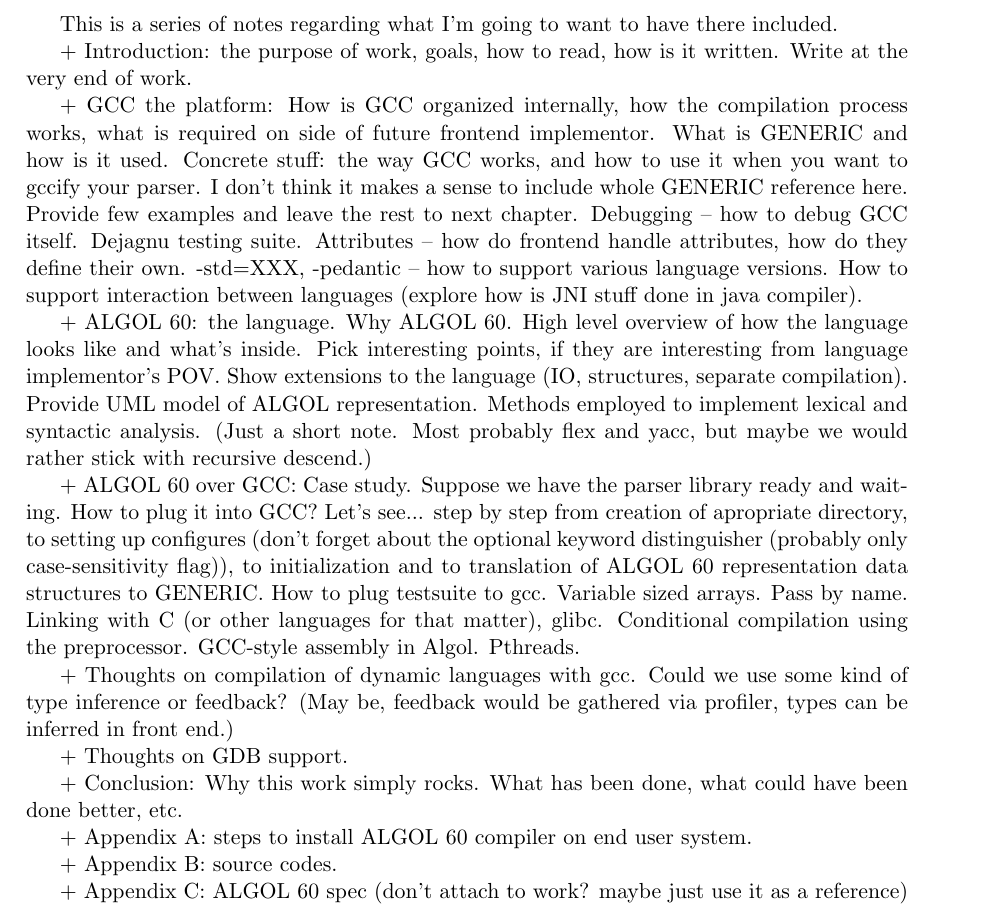
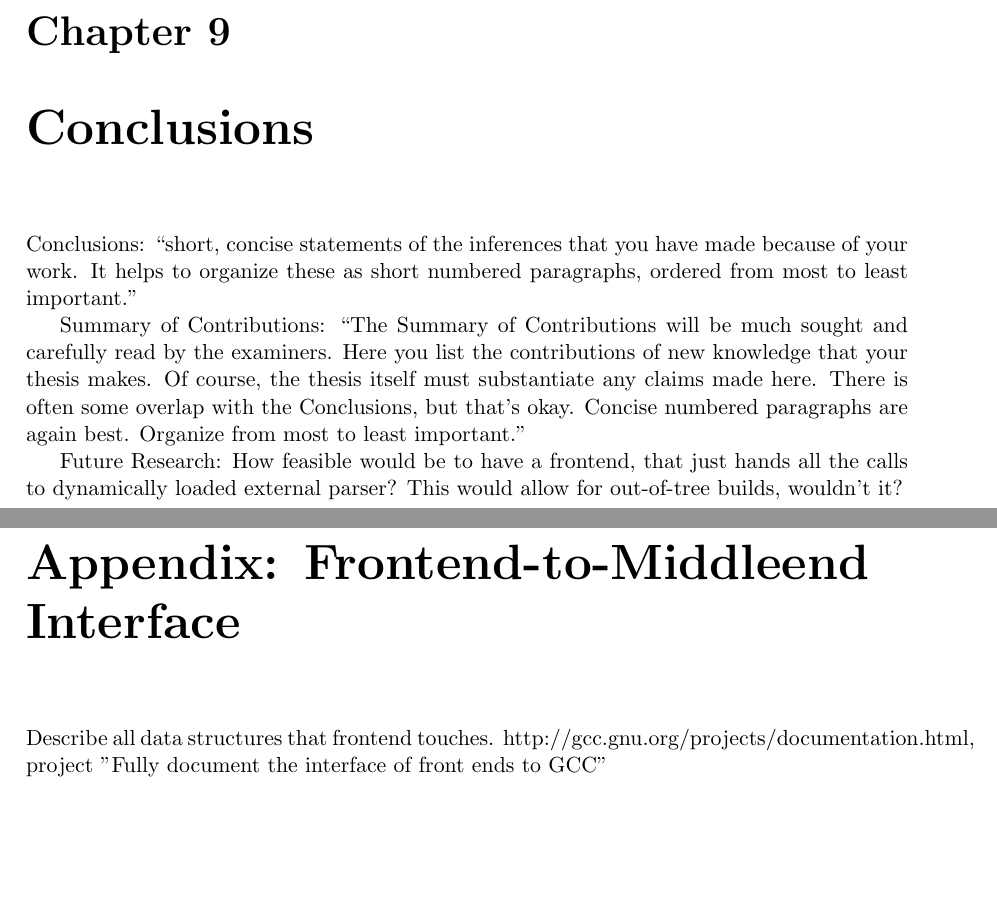
Before and after one commit to pmachata/gcc-algol, a LaTeX thesis (doc/dp.tex): part of the page before the commit and two parts of pages 14 and 15 of 16 after it, the two joined at a grey line, cut at the place of the change, the shorter picture padded with empty space. Compiled offline with pdfLaTeX; the source files are stored in an older character set and shown here as Unicode.

Commit message:
* thesis: outline in place  * frontend: renamed to become less confusing
git-svn-id: svn://kenshin.include.cz/gcc-algol/trunk@59 b2c85cd8-e0fb-da11-a16e-00096ba5af3e

```diff
--- a/doc/dp.tex
+++ b/doc/dp.tex
@@ -17,5 +17,3 @@
 \topmargin 0in
 \begin{document}
 
-This is a series of notes regarding what I'm going to want to have
-there included.
@@ -22,3 +25 @@
 
- + Introduction: the purpose of work, goals, how to read, how is it
- written.  Write at the very end of work.
@@ -25,36 +30,7 @@
 
- + GCC the platform: How is GCC organized internally, how the
- compilation process works, what is required on side of future
- frontend implementor.  What is GENERIC and how is it used.  Concrete
- stuff: the way GCC works, and how to use it when you want to gccify
- your parser.  I don't think it makes a sense to include whole GENERIC
- reference here.  Provide few examples and leave the rest to next
- chapter.  Debugging -- how to debug GCC itself.  Dejagnu testing
- suite.  Attributes -- how do frontend handle attributes, how do they
- define their own.  -std=XXX, -pedantic -- how to support various
- language versions.  How to support interaction between languages
- (explore how is JNI stuff done in java compiler).
+\def\Algol{{\sc Algol}\space}
 
- + ALGOL 60: the language.  Why ALGOL 60.  High level overview of how
- the language looks like and what's inside.  Pick interesting points,
- if they are interesting from language implementor's POV.  Show
- extensions to the language (IO, structures, separate compilation).
- Provide UML model of ALGOL representation.  Methods employed to
- implement lexical and syntactic analysis. (Just a short note.  Most
- probably flex and yacc, but maybe we would rather stick with
- recursive descend.)
+% ====================================================================
 
- + ALGOL 60 over GCC: Case study.  Suppose we have the parser library
- ready and waiting.  How to plug it into GCC?  Let's see... step by
- step from creation of apropriate directory, to setting up configures
- (don't forget about the optional keyword distinguisher (probably only
- case-sensitivity flag)), to initialization and to translation of
- ALGOL 60 representation data structures to GENERIC.  How to plug
- testsuite to gcc.  Variable sized arrays.  Pass by name.  Linking
- with C (or other languages for that matter), glibc.  Conditional
- compilation using the preprocessor.  GCC-style assembly in Algol.
- Pthreads.
+\chapter*{Prohlášení}
 
- + Thoughts on compilation of dynamic languages with gcc.  Could we
- use some kind of type inference or feedback? (May be, feedback would
- be gathered via profiler, types can be inferred in front end.)
@@ -61,12 +40,9 @@
 
- + Thoughts on GDB support.
+% ====================================================================
 
- + Conclusion: Why this work simply rocks.  What has been done, what
- could have been done better, etc.
+\chapter*{Acknowledgements}
 
- + Appendix A: steps to install ALGOL 60 compiler on end user system.
+Thanks to... (FIT BUT that they gave up their rights)
 
- + Appendix B: source codes.
+% ====================================================================
 
- + Appendix C: ALGOL 60 spec (don't attach to work? maybe just use it
- as a reference)
@@ -73,2 +157,29 @@
+\chapter{Conclusions}
+
+Conclusions: ``short, concise statements of the inferences that you
+have made because of your work. It helps to organize these as short
+numbered paragraphs, ordered from most to least important.''
+
+Summary of Contributions: ``The Summary of Contributions will be much
+sought and carefully read by the examiners.  Here you list the
+contributions of new knowledge that your thesis makes. Of course, the
+thesis itself must substantiate any claims made here. There is often
+some overlap with the Conclusions, but that's okay. Concise numbered
+paragraphs are again best. Organize from most to least important.''
+
+Future Research: How feasible would be to have a frontend, that just
+hands all the calls to dynamically loaded external parser?  This would
+allow for out-of-tree builds, wouldn't it?
+
+\chapter*{Appendix: Frontend-to-Middleend Interface}
+
+Describe all data structures that frontend touches.
+http://gcc.gnu.org/projects/documentation.html, project "Fully
+document the interface of front ends to GCC"
+
+\chapter*{Appendix: \Algol 60 Compiler}
+
+Installation, supported GCCs, usual stuff.
+
 
 \end{document}
```
Also changed, not shown: doc/Makefile (added), doc/dp.tex (120 more changed lines), 6 other files.
